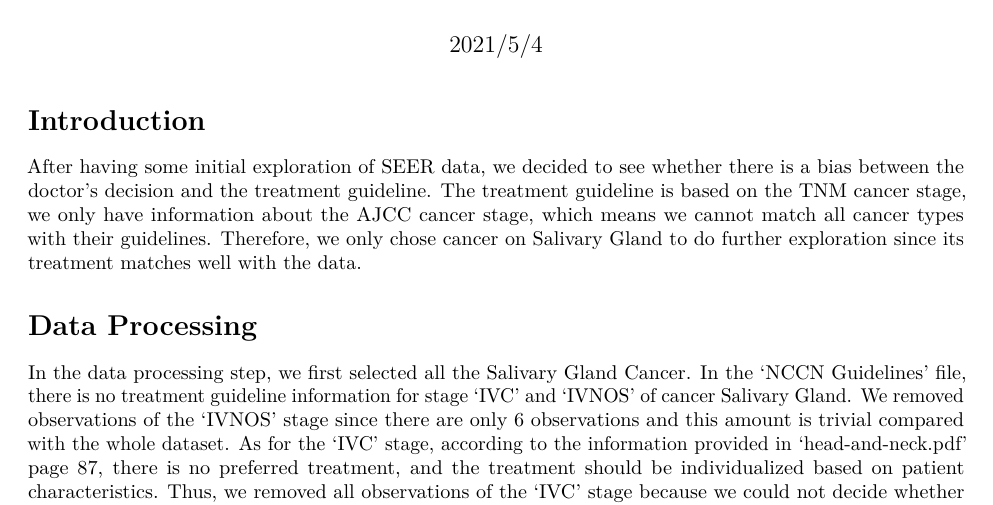
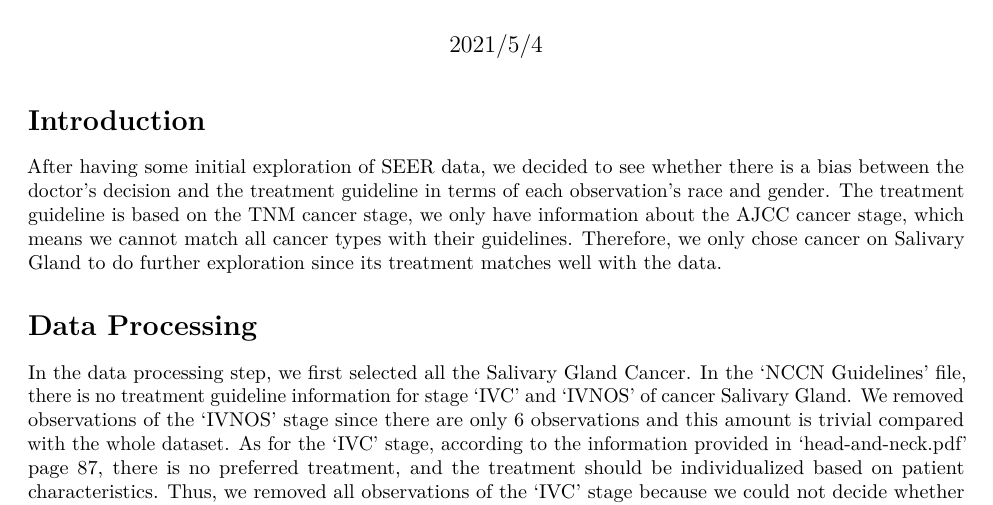
Before and after one commit to Maggieer01/MA679_project, an R Markdown document (Final_Report_Group 7.Rmd): part of page 1 of 7, cut so that both start at the same text. Rendered offline with R 4.5, knitr and Pandoc, then LaTeX, with nearby package versions; some code elsewhere in the file could not run offline.

Commit message:
Update Final_Report_Group 7.Rmd

```diff
--- a/Final_Report_Group 7.Rmd
+++ b/Final_Report_Group 7.Rmd
@@ -24,7 +24,7 @@ guide <- read_excel("NCCN Guidelines.xlsx")
 
 # Introduction
 
-After having some initial exploration of SEER data, we decided to see whether there is a bias between the doctor's decision and the treatment guideline. The treatment guideline is based on the TNM cancer stage, we only have information about the AJCC cancer stage, which means we cannot match all cancer types with their guidelines. Therefore, we only chose cancer on Salivary Gland to do further exploration since its treatment matches well with the data.
+After having some initial exploration of SEER data, we decided to see whether there is a bias between the doctor's decision and the treatment guideline in terms of each observation's race and gender. The treatment guideline is based on the TNM cancer stage, we only have information about the AJCC cancer stage, which means we cannot match all cancer types with their guidelines. Therefore, we only chose cancer on Salivary Gland to do further exploration since its treatment matches well with the data.
 
 
 # Data Processing
```
